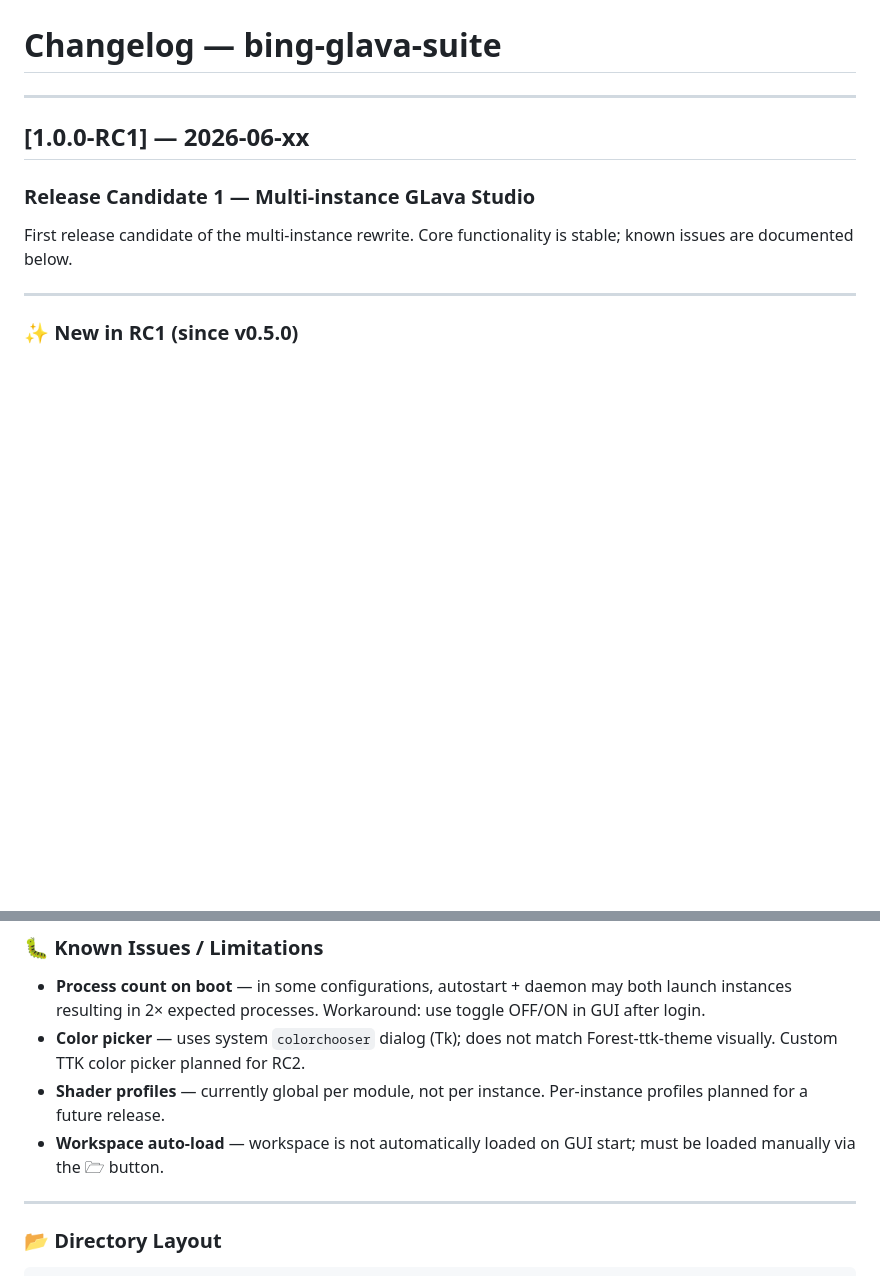
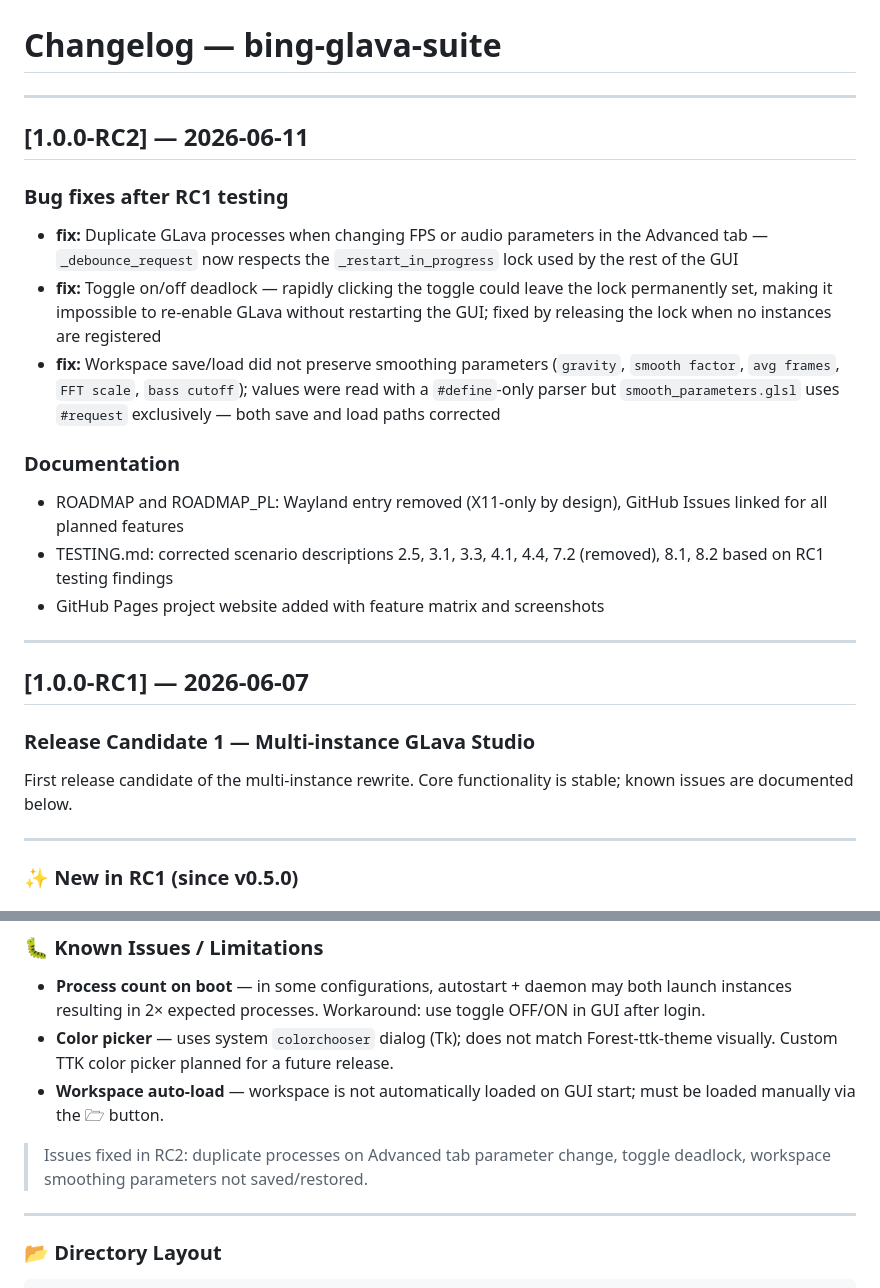
Before and after one commit to Krzysztofci/bing-glava-suite, a Markdown page: CHANGELOG.md, 2 parts joined by grey strips. Drawn GitHub-style; blank space fills up the shorter version.

Commit message:
docs:CHANGELOG.md update

```diff
--- a/CHANGELOG.md
+++ b/CHANGELOG.md
@@ -2,7 +2,31 @@
 
 ---
 
-## [1.0.0-RC1] — 2026-06-xx
+## [1.0.0-RC2] — 2026-06-11
+
+### Bug fixes after RC1 testing
+
+- **fix:** Duplicate GLava processes when changing FPS or audio parameters
+  in the Advanced tab — `_debounce_request` now respects the
+  `_restart_in_progress` lock used by the rest of the GUI
+- **fix:** Toggle on/off deadlock — rapidly clicking the toggle could leave
+  the lock permanently set, making it impossible to re-enable GLava without
+  restarting the GUI; fixed by releasing the lock when no instances are registered
+- **fix:** Workspace save/load did not preserve smoothing parameters
+  (`gravity`, `smooth factor`, `avg frames`, `FFT scale`, `bass cutoff`);
+  values were read with a `#define`-only parser but `smooth_parameters.glsl`
+  uses `#request` exclusively — both save and load paths corrected
+
+### Documentation
+- ROADMAP and ROADMAP_PL: Wayland entry removed (X11-only by design),
+  GitHub Issues linked for all planned features
+- TESTING.md: corrected scenario descriptions 2.5, 3.1, 3.3, 4.1, 4.4,
+  7.2 (removed), 8.1, 8.2 based on RC1 testing findings
+- GitHub Pages project website added with feature matrix and screenshots
+
+---
+
+## [1.0.0-RC1] — 2026-06-07
 
 ### Release Candidate 1 — Multi-instance GLava Studio
 
@@ -57,11 +81,12 @@ is stable; known issues are documented below.
   both launch instances resulting in 2× expected processes. Workaround: use
   toggle OFF/ON in GUI after login.
 - **Color picker** — uses system `colorchooser` dialog (Tk); does not match
-  Forest-ttk-theme visually. Custom TTK color picker planned for RC2.
-- **Shader profiles** — currently global per module, not per instance.
-  Per-instance profiles planned for a future release.
+  Forest-ttk-theme visually. Custom TTK color picker planned for a future release.
 - **Workspace auto-load** — workspace is not automatically loaded on GUI start;
   must be loaded manually via the 🗁 button.
+
+> Issues fixed in RC2: duplicate processes on Advanced tab parameter change,
+> toggle deadlock, workspace smoothing parameters not saved/restored.
 
 ---
 
```
